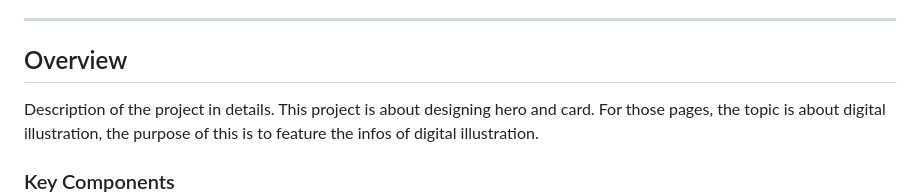
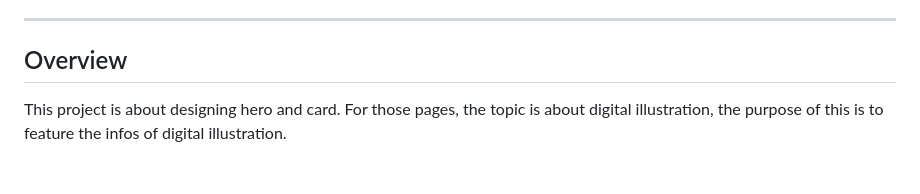
Before and after one commit to Bea3Ines/WD-Hands-on-2, a Markdown page: readme.md, the part around the change. GitHub-like rendering.

```diff
--- a/readme.md
+++ b/readme.md
@@ -57,7 +57,6 @@
 
 <!-- TODO: To be changed -->
 <!-- The following are just sample -->
-Description of the project in details.
 This project is about designing hero and card. For those pages, the topic is about digital illustration,
 the purpose of this is to feature the infos of digital illustration.
 
```
